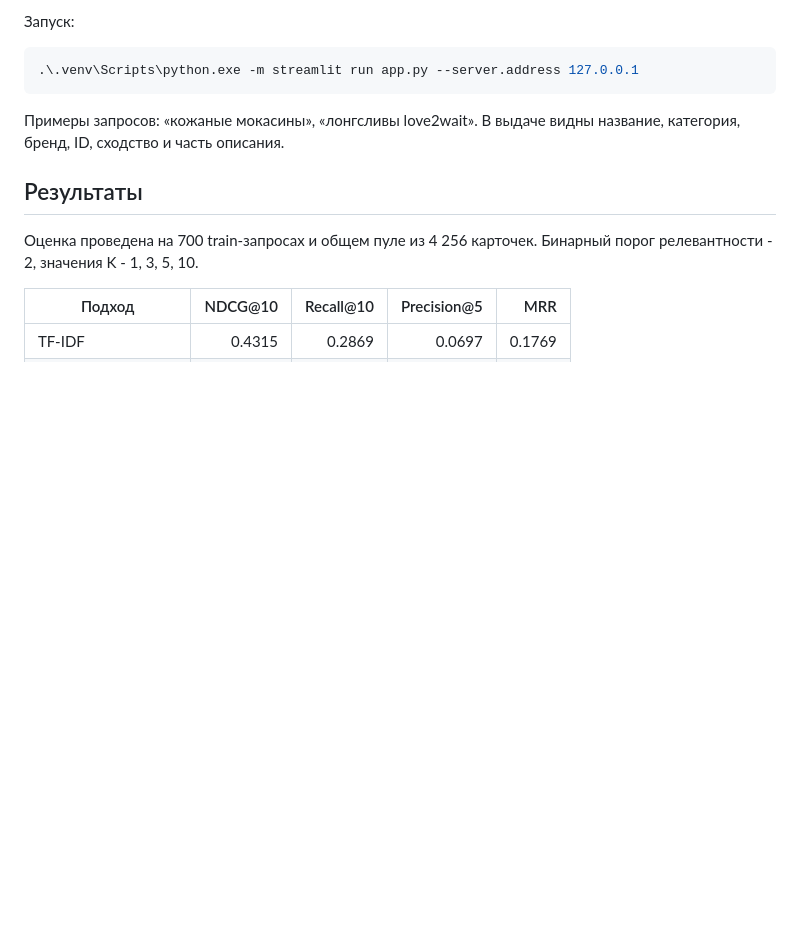
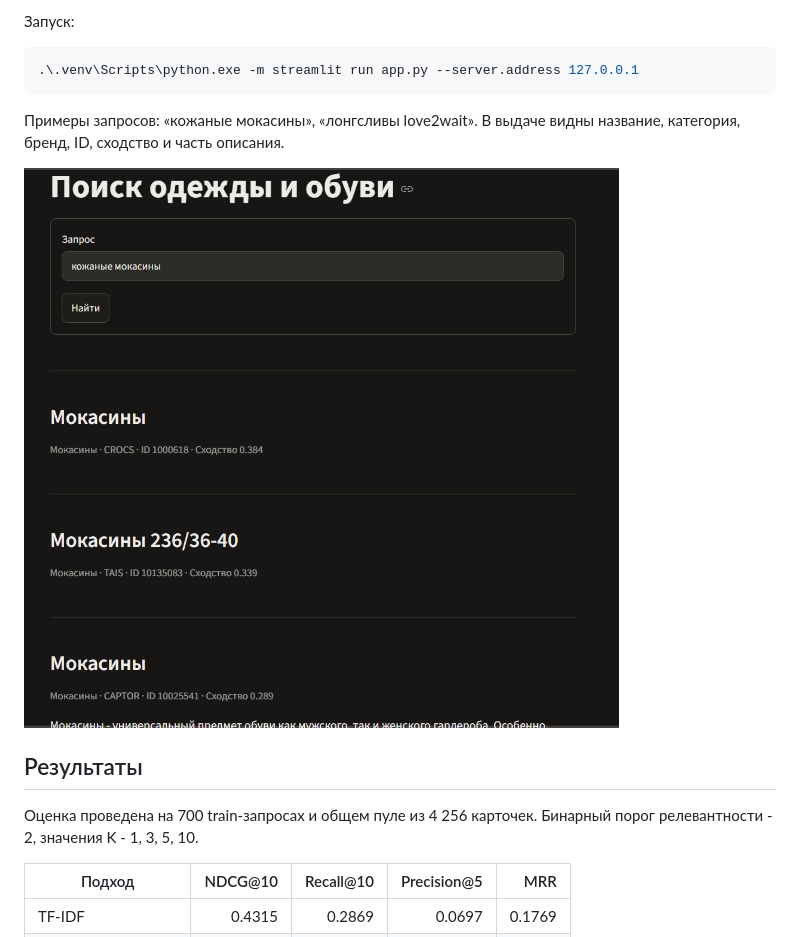
Before and after one commit to RollyDorian/recsys-marketplace, a Markdown page: README.md, the part around the change. GitHub-like rendering; pictures changed too: streamlit_search.png (added); blank space fills up the shorter version.

Commit message:
add streamlit screenshot

```diff
--- a/README.md
+++ b/README.md
@@ -50,6 +50,8 @@ python -m venv .venv
 
 Примеры запросов: «кожаные мокасины», «лонгсливы love2wait». В выдаче видны название, категория, бренд, ID, сходство и часть описания.
 
+![Результаты поиска по запросу «кожаные мокасины»](streamlit_search.png)
+
 ## Результаты
 
 Оценка проведена на 700 train-запросах и общем пуле из 4 256 карточек. Бинарный порог релевантности - 2, значения K - 1, 3, 5, 10.
```
